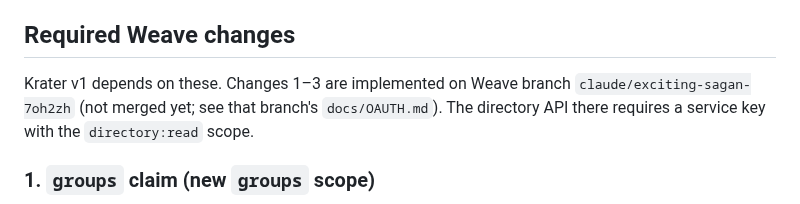
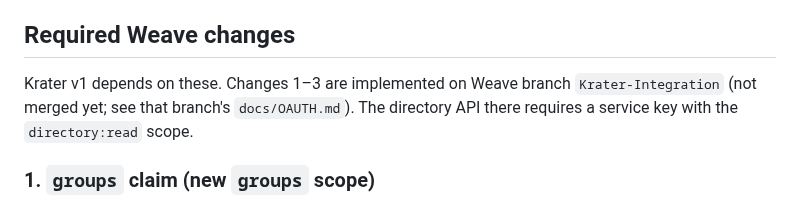
Before and after one commit to Adambomb210/Krater, a Markdown page: docs/weave-integration.md, the part around the change. Drawn GitHub-style.

```diff
--- a/docs/weave-integration.md
+++ b/docs/weave-integration.md
@@ -26,7 +26,7 @@ exists.** Build against `config/routes.rb`, not that doc.
 
 ## Required Weave changes
 
-Krater v1 depends on these. Changes 1–3 are implemented on Weave branch `claude/exciting-sagan-7oh2zh` (not merged yet;
+Krater v1 depends on these. Changes 1–3 are implemented on Weave branch `Krater-Integration` (not merged yet;
 see that branch's `docs/OAUTH.md`). The directory API there requires a service key with the `directory:read` scope.
 
 ### 1. `groups` claim (new `groups` scope)
```
Also changed, not shown: docs/skypilot-integration.md (+1 -1 lines).
